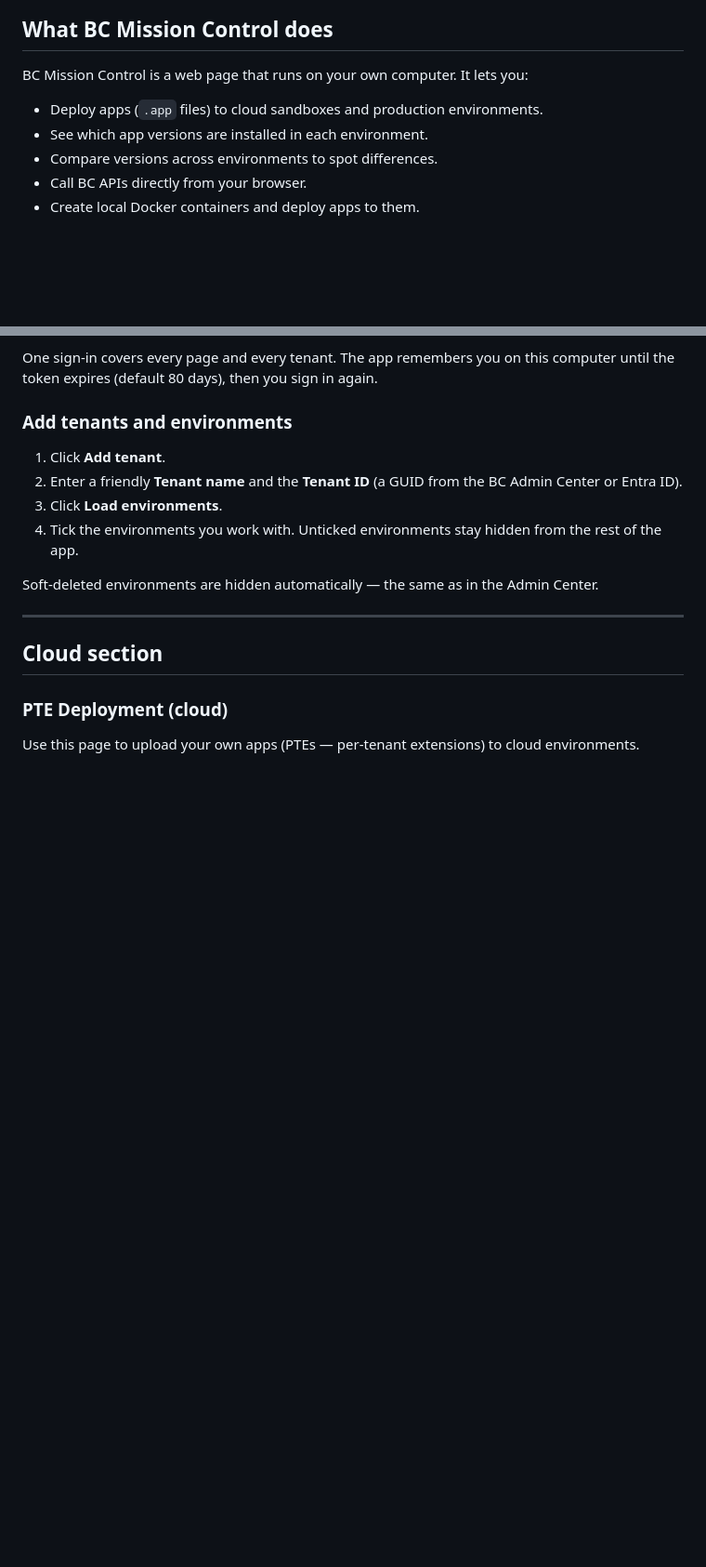
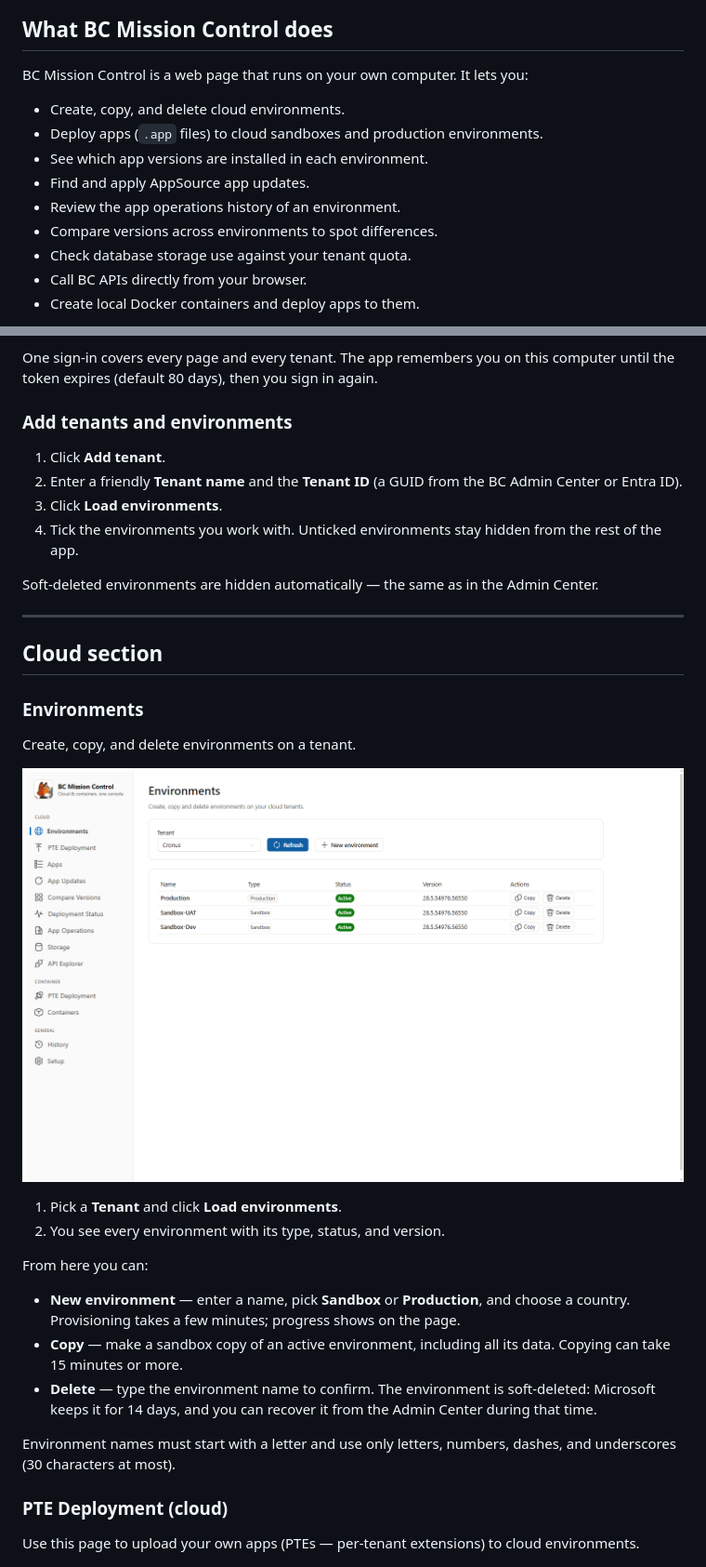
Before and after one commit to thatnavguy/BC-Mission-Control, a Markdown page: docs/UserGuide.md, 2 parts joined by grey strips. Shown at 93% size. GitHub-like rendering; pictures changed too: docs/screenshots/environments.png (added); blank space fills up the shorter version.

```diff
--- a/docs/UserGuide.md
+++ b/docs/UserGuide.md
@@ -10,9 +10,13 @@ local Docker containers from one place.
 
 BC Mission Control is a web page that runs on your own computer. It lets you:
 
+- Create, copy, and delete cloud environments.
 - Deploy apps (`.app` files) to cloud sandboxes and production environments.
 - See which app versions are installed in each environment.
+- Find and apply AppSource app updates.
+- Review the app operations history of an environment.
 - Compare versions across environments to spot differences.
+- Check database storage use against your tenant quota.
 - Call BC APIs directly from your browser.
 - Create local Docker containers and deploy apps to them.
 
@@ -69,6 +73,29 @@ Center.
 
 ## Cloud section
 
+### Environments
+
+Create, copy, and delete environments on a tenant.
+
+![Environments page](screenshots/environments.png)
+
+1. Pick a **Tenant** and click **Load environments**.
+2. You see every environment with its type, status, and version.
+
+From here you can:
+
+- **New environment** — enter a name, pick **Sandbox** or **Production**, and
+  choose a country. Provisioning takes a few minutes; progress shows on the
+  page.
+- **Copy** — make a sandbox copy of an active environment, including all its
+  data. Copying can take 15 minutes or more.
+- **Delete** — type the environment name to confirm. The environment is
+  soft-deleted: Microsoft keeps it for 14 days, and you can recover it from
+  the Admin Center during that time.
+
+Environment names must start with a letter and use only letters, numbers,
+dashes, and underscores (30 characters at most).
+
 ### PTE Deployment (cloud)
 
 Use this page to upload your own apps (PTEs — per-tenant extensions) to cloud
```
Also changed, not shown: other parts of docs/UserGuide.md (+53 -2 lines), docs/screenshots/app-operations.png (added), docs/screenshots/app-updates.png (added), docs/screenshots/storage.png (added).
